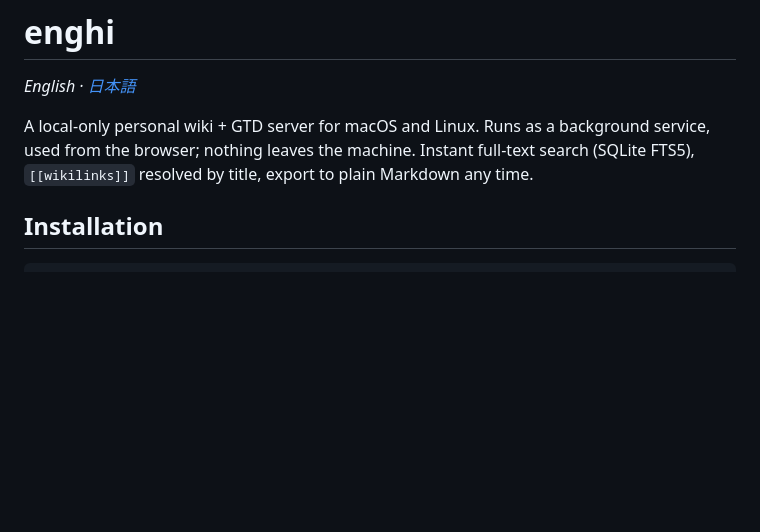
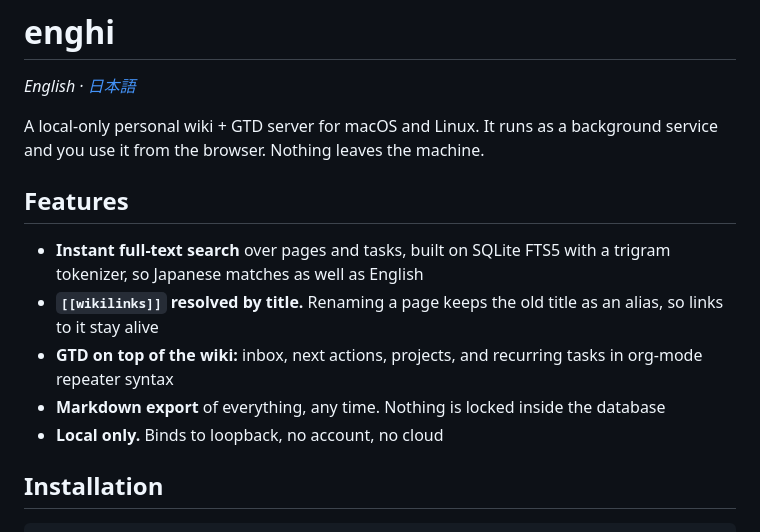
Before and after one commit to wakamenod/enghi, a Markdown page: README.md, the part around the change. Drawn GitHub-style; blank space fills up the shorter version.

```diff
--- a/README.md
+++ b/README.md
@@ -2,9 +2,19 @@
 
 *English · [日本語](README.ja.md)*
 
-A local-only personal wiki + GTD server for macOS and Linux. Runs as a background
-service, used from the browser; nothing leaves the machine. Instant full-text search
-(SQLite FTS5), `[[wikilinks]]` resolved by title, export to plain Markdown any time.
+A local-only personal wiki + GTD server for macOS and Linux. It runs as a background
+service and you use it from the browser. Nothing leaves the machine.
+
+## Features
+
+- **Instant full-text search** over pages and tasks, built on SQLite FTS5 with a
+  trigram tokenizer, so Japanese matches as well as English
+- **`[[wikilinks]]` resolved by title.** Renaming a page keeps the old title as an
+  alias, so links to it stay alive
+- **GTD on top of the wiki:** inbox, next actions, projects, and recurring tasks in
+  org-mode repeater syntax
+- **Markdown export** of everything, any time. Nothing is locked inside the database
+- **Local only.** Binds to loopback, no account, no cloud
 
 ## Installation
 
```
Also changed, not shown: README.ja.md (+13 -3 lines).
